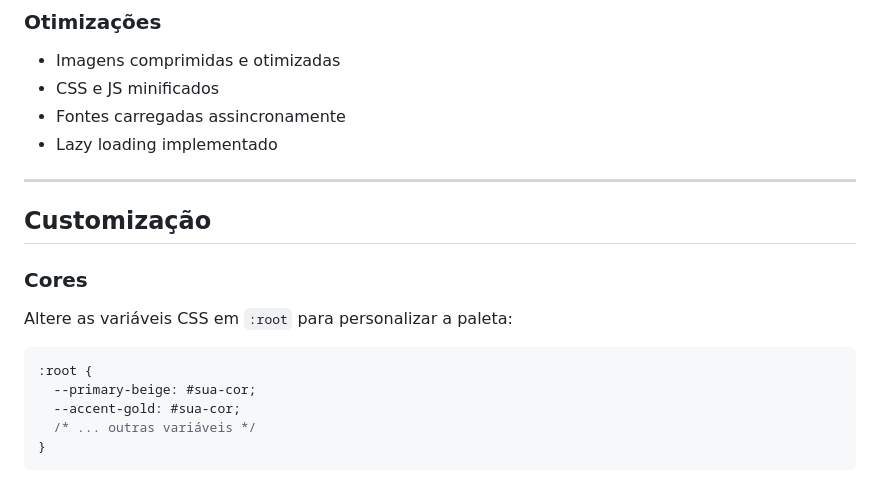
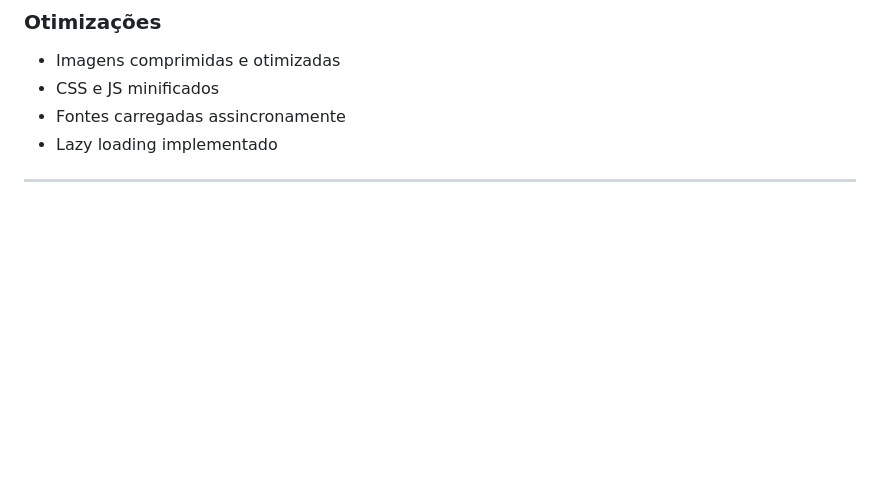
Before and after one commit to DanielTomazi/CafeteriaSerenatto, a Markdown page: README.md, the part around the change. Rendered like a GitHub page; blank space fills up the shorter version.

````diff
--- a/README.md
+++ b/README.md
@@ -177,16 +177,3 @@ Acesse: `http://localhost:8000`
 - Lazy loading implementado
 
 ---
-
-## Customização
-
-### **Cores**
-Altere as variáveis CSS em `:root` para personalizar a paleta:
-
-```css
-:root {
-  --primary-beige: #sua-cor;
-  --accent-gold: #sua-cor;
-  /* ... outras variáveis */
-}
-```
````
